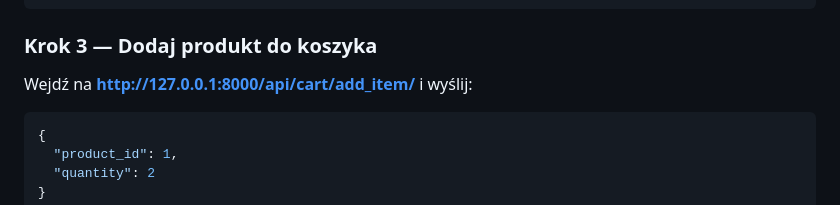
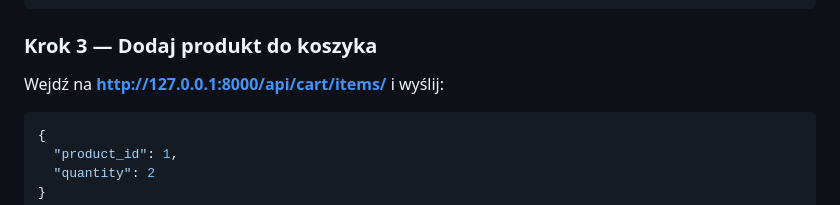
Before and after one commit to andrzejrys6-cloud/django-zadania-backend, a Markdown page: zadanie5/README.md, the part around the change. GitHub-like rendering.

````diff
--- a/zadanie5/README.md
+++ b/zadanie5/README.md
@@ -43,7 +43,7 @@ Wejdź na **http://127.0.0.1:8000/api/products/** i dodaj produkty.
 ```
 
 ### Krok 3 — Dodaj produkt do koszyka
-Wejdź na **http://127.0.0.1:8000/api/cart/add_item/** i wyślij:
+Wejdź na **http://127.0.0.1:8000/api/cart/items/** i wyślij:
 
 ```json
 {
````
